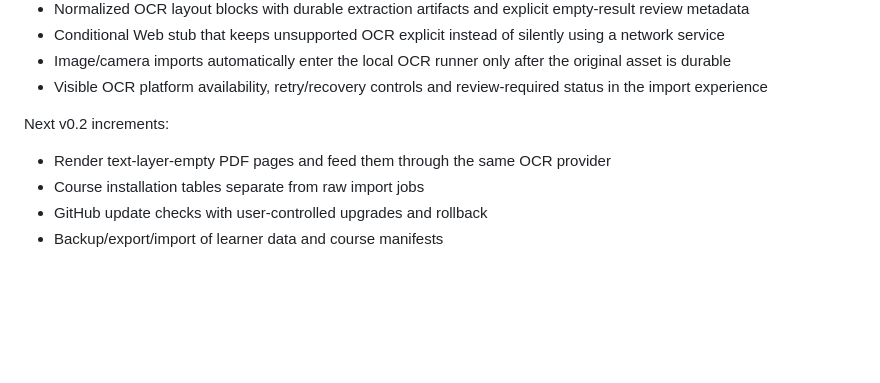
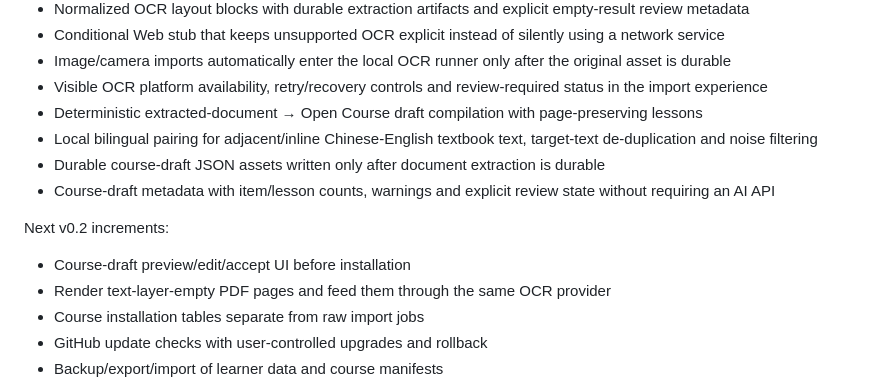
Before and after one commit to octoteo/VerbaSeed, a Markdown page: docs/ROADMAP.md, the part around the change. GitHub-like rendering; blank space fills up the shorter version.

Commit message:
docs: record document-to-course draft pipeline

```diff
--- a/docs/ROADMAP.md
+++ b/docs/ROADMAP.md
@@ -37,9 +37,14 @@ Completed foundation:
 - Conditional Web stub that keeps unsupported OCR explicit instead of silently using a network service
 - Image/camera imports automatically enter the local OCR runner only after the original asset is durable
 - Visible OCR platform availability, retry/recovery controls and review-required status in the import experience
+- Deterministic extracted-document → Open Course draft compilation with page-preserving lessons
+- Local bilingual pairing for adjacent/inline Chinese-English textbook text, target-text de-duplication and noise filtering
+- Durable course-draft JSON assets written only after document extraction is durable
+- Course-draft metadata with item/lesson counts, warnings and explicit review state without requiring an AI API
 
 Next v0.2 increments:
 
+- Course-draft preview/edit/accept UI before installation
 - Render text-layer-empty PDF pages and feed them through the same OCR provider
 - Course installation tables separate from raw import jobs
 - GitHub update checks with user-controlled upgrades and rollback
```
